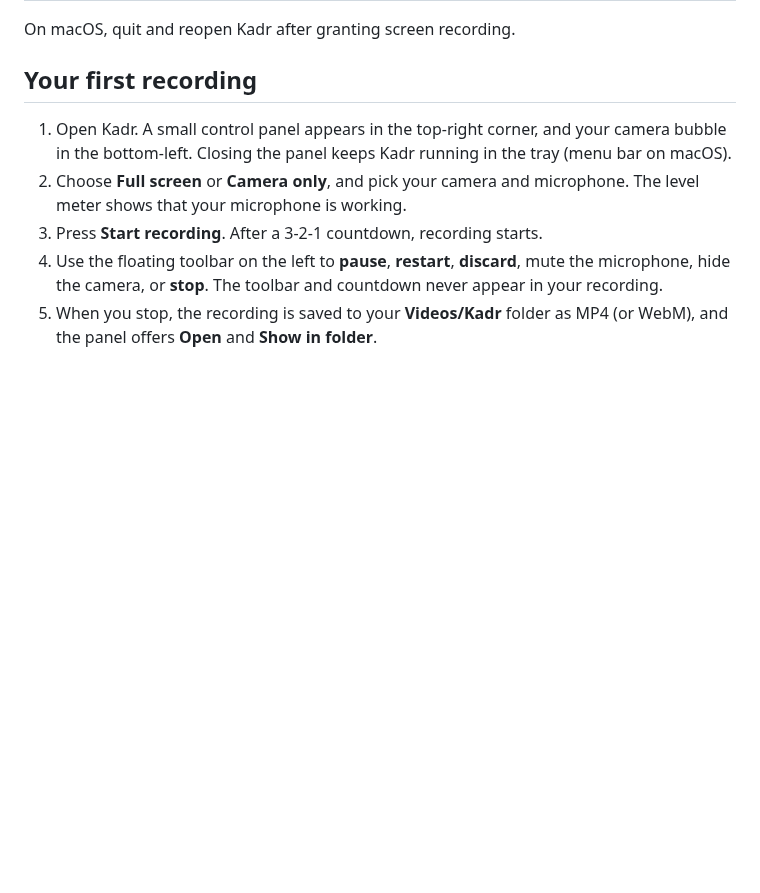
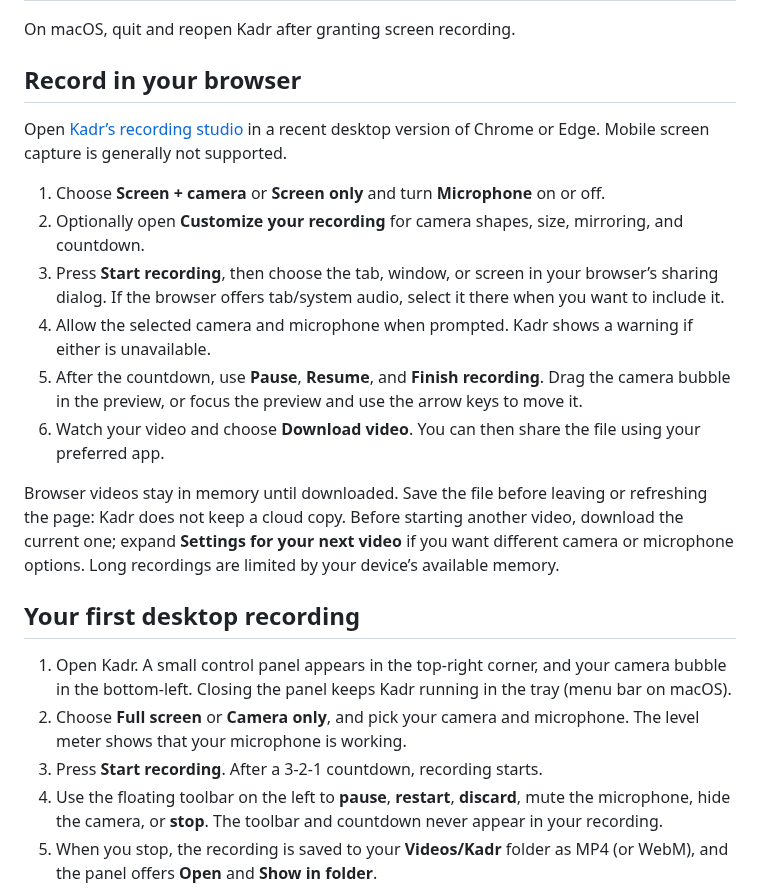
Before and after one commit to bilimgram/kadr, a Markdown page: docs/USER_GUIDE.md, the part around the change. Rendered like a GitHub page; blank space fills up the shorter version.

```diff
--- a/docs/USER_GUIDE.md
+++ b/docs/USER_GUIDE.md
@@ -42,7 +42,26 @@ Download the file for your system from the
 
 On macOS, quit and reopen Kadr after granting screen recording.
 
-## Your first recording
+## Record in your browser
+
+Open [Kadr’s recording studio](https://bilimgram.github.io/kadr/#studio) in a recent desktop
+version of Chrome or Edge. Mobile screen capture is generally not supported.
+
+1. Choose **Screen + camera** or **Screen only** and turn **Microphone** on or off.
+2. Optionally open **Customize your recording** for camera shapes, size, mirroring, and countdown.
+3. Press **Start recording**, then choose the tab, window, or screen in your browser’s sharing dialog.
+   If the browser offers tab/system audio, select it there when you want to include it.
+4. Allow the selected camera and microphone when prompted. Kadr shows a warning if either is unavailable.
+5. After the countdown, use **Pause**, **Resume**, and **Finish recording**. Drag the camera bubble
+   in the preview, or focus the preview and use the arrow keys to move it.
+6. Watch your video and choose **Download video**. You can then share the file using your preferred app.
+
+Browser videos stay in memory until downloaded. Save the file before leaving or refreshing the
+page: Kadr does not keep a cloud copy. Before starting another video, download the current one;
+expand **Settings for your next video** if you want different camera or microphone options.
+Long recordings are limited by your device’s available memory.
+
+## Your first desktop recording
 
 1. Open Kadr. A small control panel appears in the top-right corner, and your camera bubble in the
    bottom-left. Closing the panel keeps Kadr running in the tray (menu bar on macOS).
```
Also changed, not shown: .changeset/web-recording-experience.md (added, +5 -0 lines), README.md (+98 -101 lines), docs/WEB_EXPERIENCE.md (added, +34 -0 lines), docs/assets/web-recorder.jpg (added), 11 other files.
